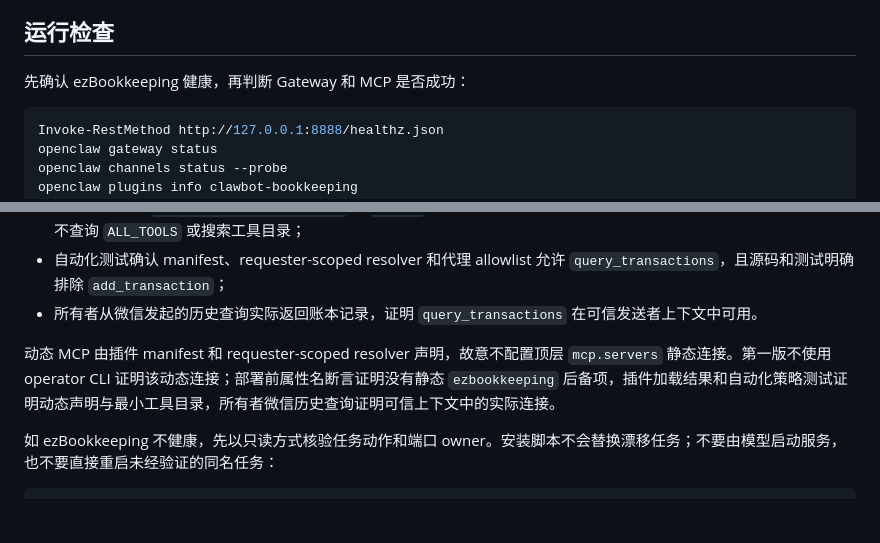
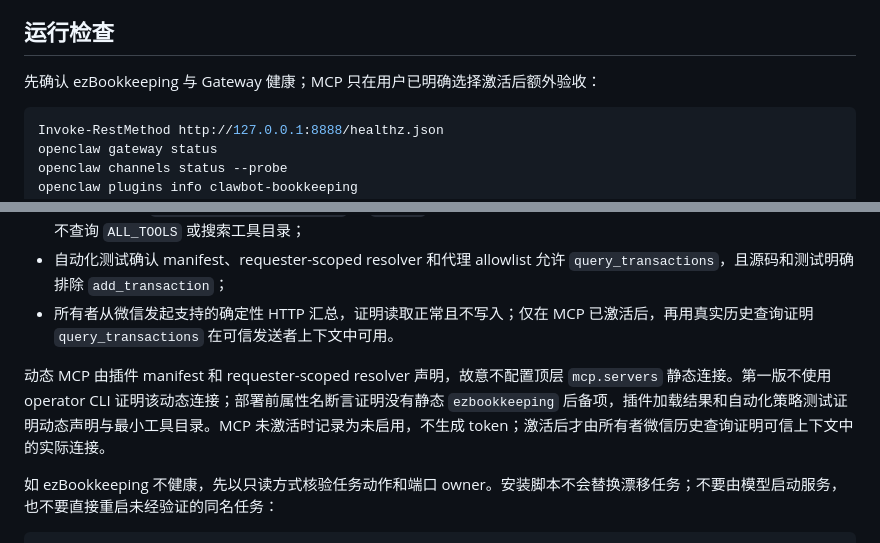
Before and after one commit to Awes0meE/WeChat-Clawbot-Ledger, a Markdown page: WINDOWS-HANDOFF.md, 2 parts joined by grey strips. Rendered like a GitHub page; blank space fills up the shorter version.

````diff
--- a/WINDOWS-HANDOFF.md
+++ b/WINDOWS-HANDOFF.md
@@ -371,7 +371,7 @@ bookkeeper 的 allowlist 只有五个账本工具，因此这里不依赖工具
 
 ## 运行检查
 
-先确认 ezBookkeeping 健康，再判断 Gateway 和 MCP 是否成功：
+先确认 ezBookkeeping 与 Gateway 健康；MCP 只在用户已明确选择激活后额外验收：
 
 ```powershell
 Invoke-RestMethod http://127.0.0.1:8888/healthz.json
@@ -390,9 +390,9 @@ openclaw models status --agent bookkeeper --json
 - Codex 插件状态为 loaded，`bookkeeper` 的 `openai/gpt-5.6-sol` 条目显式显示 `agentRuntime.id: codex`；
 - Codex 插件的 `codexDynamicToolsLoading` 为 `direct`，专用代理通过 Code Mode 直接调用 allowlist 中的账本工具，不查询 `ALL_TOOLS` 或搜索工具目录；
 - 自动化测试确认 manifest、requester-scoped resolver 和代理 allowlist 允许 `query_transactions`，且源码和测试明确排除 `add_transaction`；
-- 所有者从微信发起的历史查询实际返回账本记录，证明 `query_transactions` 在可信发送者上下文中可用。
+- 所有者从微信发起支持的确定性 HTTP 汇总，证明读取正常且不写入；仅在 MCP 已激活后，再用真实历史查询证明 `query_transactions` 在可信发送者上下文中可用。
 
-动态 MCP 由插件 manifest 和 requester-scoped resolver 声明，故意不配置顶层 `mcp.servers` 静态连接。第一版不使用 operator CLI 证明该动态连接；部署前属性名断言证明没有静态 `ezbookkeeping` 后备项，插件加载结果和自动化策略测试证明动态声明与最小工具目录，所有者微信历史查询证明可信上下文中的实际连接。
+动态 MCP 由插件 manifest 和 requester-scoped resolver 声明，故意不配置顶层 `mcp.servers` 静态连接。第一版不使用 operator CLI 证明该动态连接；部署前属性名断言证明没有静态 `ezbookkeeping` 后备项，插件加载结果和自动化策略测试证明动态声明与最小工具目录。MCP 未激活时记录为未启用，不生成 token；激活后才由所有者微信历史查询证明可信上下文中的实际连接。
 
 如 ezBookkeeping 不健康，先以只读方式核验任务动作和端口 owner。安装脚本不会替换漂移任务；不要由模型启动服务，也不要直接重启未经验证的同名任务：
 
````
Also changed, not shown: other parts of WINDOWS-HANDOFF.md (+42 -5 lines), docs/bookkeeping-deployment-brief.md (+9 -3 lines), docs/ledger-cloudflare-runbook.md (+7 -8 lines).
